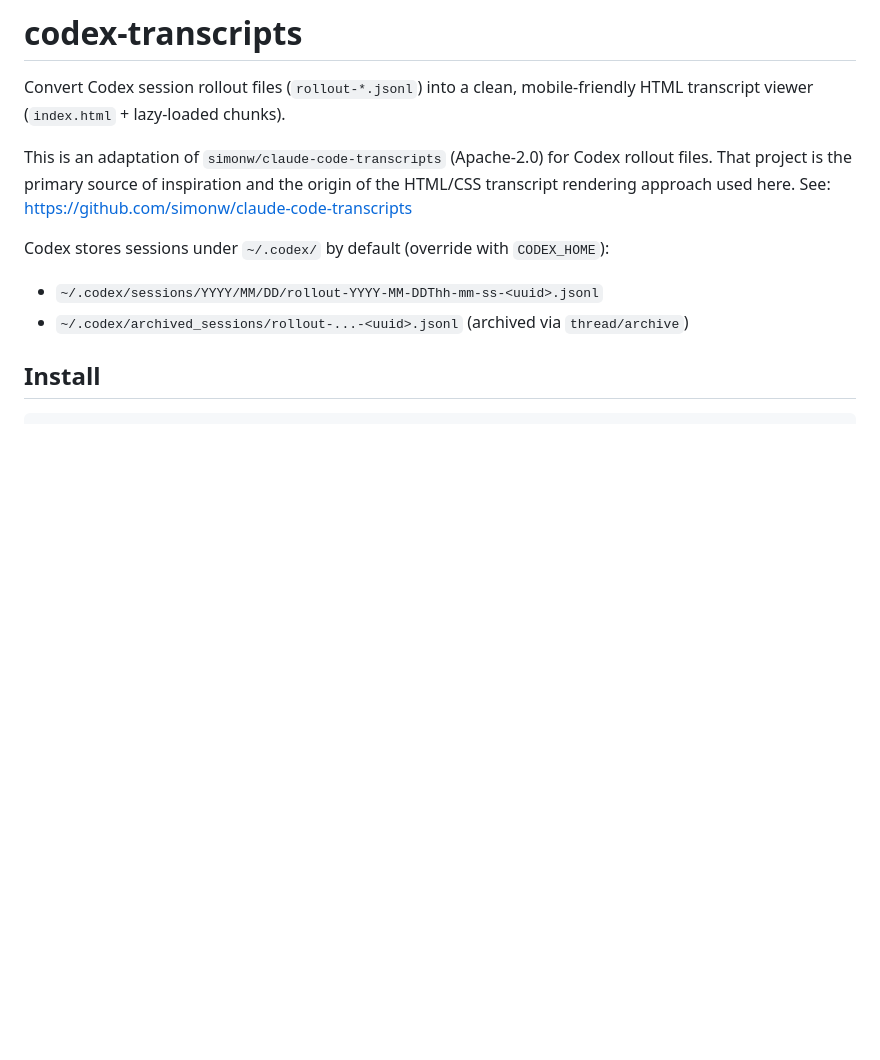
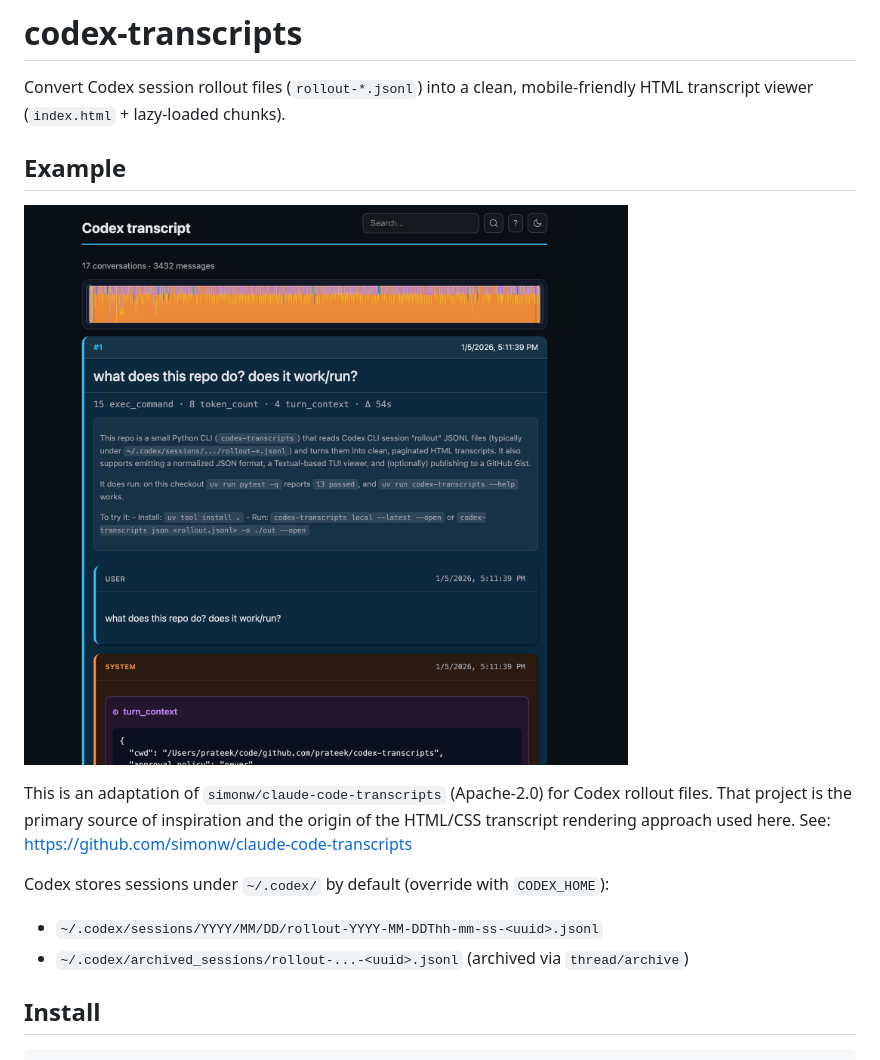
Before and after one commit to prateek/codex-transcripts, a Markdown page: README.md, the part around the change. Rendered like a GitHub page; pictures changed too: example.png (added); blank space fills up the shorter version.

Commit message:
Add README example image

```diff
--- a/README.md
+++ b/README.md
@@ -1,6 +1,10 @@
 # codex-transcripts
 
 Convert Codex session rollout files (`rollout-*.jsonl`) into a clean, mobile-friendly HTML transcript viewer (`index.html` + lazy-loaded chunks).
+
+## Example
+
+![Example transcript viewer](example.png)
 
 This is an adaptation of `simonw/claude-code-transcripts` (Apache-2.0) for Codex rollout files.
 That project is the primary source of inspiration and the origin of the HTML/CSS transcript rendering approach used here.
```
